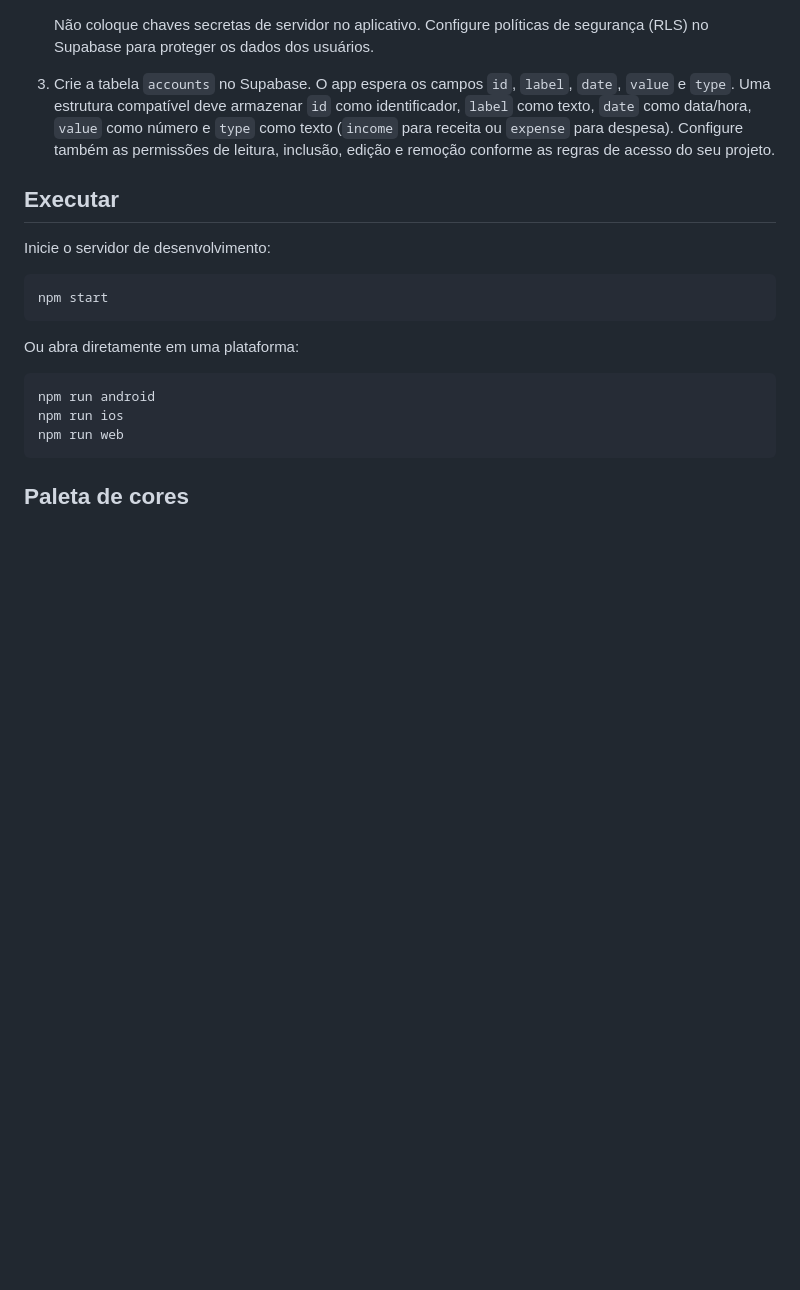
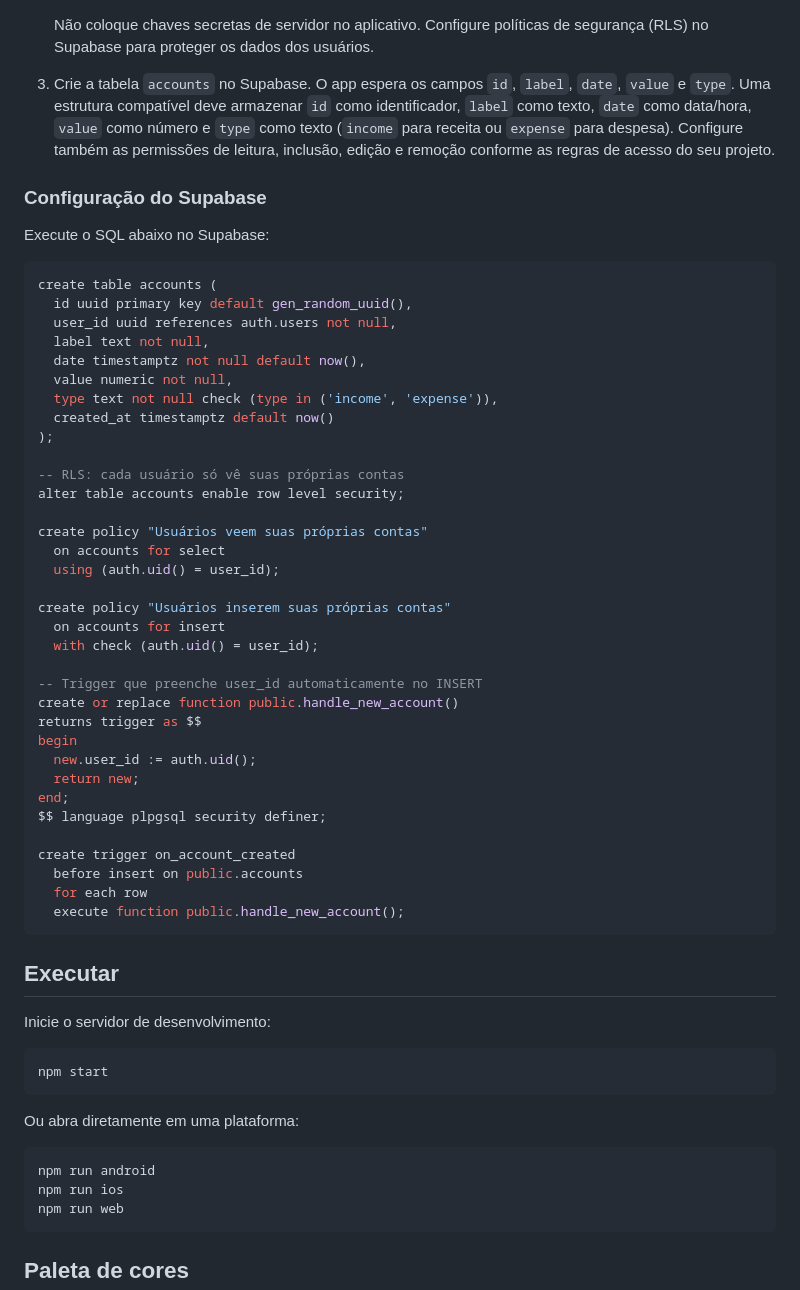
Before and after one commit to devBrunoEmanuel/finance4, a Markdown page: README.md, the part around the change. Drawn GitHub-style; blank space fills up the shorter version.

Commit message:
README Supabase configuration and trigger for automatic user_id assignment.

````diff
--- a/README.md
+++ b/README.md
@@ -94,6 +94,47 @@ no projeto.
    Configure também as permissões de leitura, inclusão, edição e remoção
    conforme as regras de acesso do seu projeto.
 
+### Configuração do Supabase
+
+Execute o SQL abaixo no Supabase:
+
+```sql
+create table accounts (
+  id uuid primary key default gen_random_uuid(),
+  user_id uuid references auth.users not null,
+  label text not null,
+  date timestamptz not null default now(),
+  value numeric not null,
+  type text not null check (type in ('income', 'expense')),
+  created_at timestamptz default now()
+);
+
+-- RLS: cada usuário só vê suas próprias contas
+alter table accounts enable row level security;
+
+create policy "Usuários veem suas próprias contas"
+  on accounts for select
+  using (auth.uid() = user_id);
+
+create policy "Usuários inserem suas próprias contas"
+  on accounts for insert
+  with check (auth.uid() = user_id);
+
+-- Trigger que preenche user_id automaticamente no INSERT
+create or replace function public.handle_new_account()
+returns trigger as $$
+begin
+  new.user_id := auth.uid();
+  return new;
+end;
+$$ language plpgsql security definer;
+
+create trigger on_account_created
+  before insert on public.accounts
+  for each row
+  execute function public.handle_new_account();
+```
+
 ## Executar
 
 Inicie o servidor de desenvolvimento:
````
